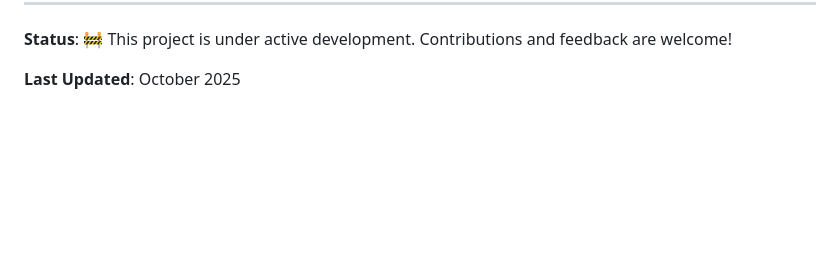
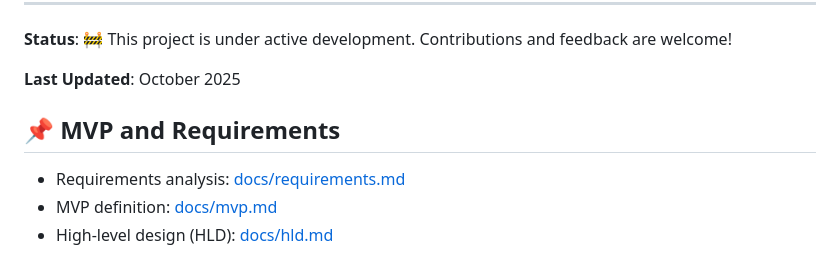
Before and after one commit to rohteemie/Open-Source-Blockchain-Forensics, a Markdown page: README.md, the part around the change. Drawn GitHub-style; blank space fills up the shorter version.

Commit message:
Add high-level design document

```diff
--- a/README.md
+++ b/README.md
@@ -331,3 +331,9 @@ If you use this tool in your research, please cite:
 **Status**: 🚧 This project is under active development. Contributions and feedback are welcome!
 
 **Last Updated**: October 2025
+
+## 📌 MVP and Requirements
+
+- Requirements analysis: [docs/requirements.md](docs/requirements.md)
+- MVP definition: [docs/mvp.md](docs/mvp.md)
+- High-level design (HLD): [docs/hld.md](docs/hld.md)
```
Also changed, not shown: docs/hld.md (added, +92 -0 lines).
